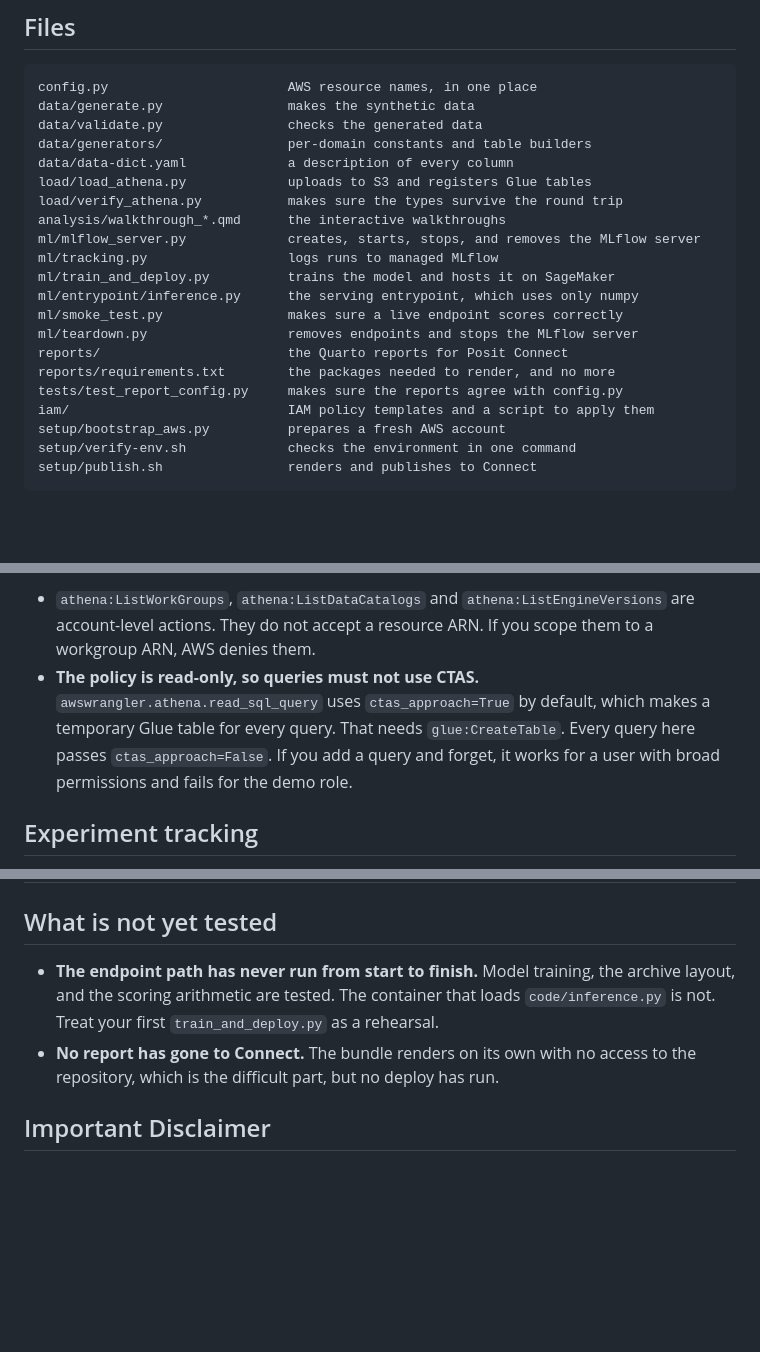
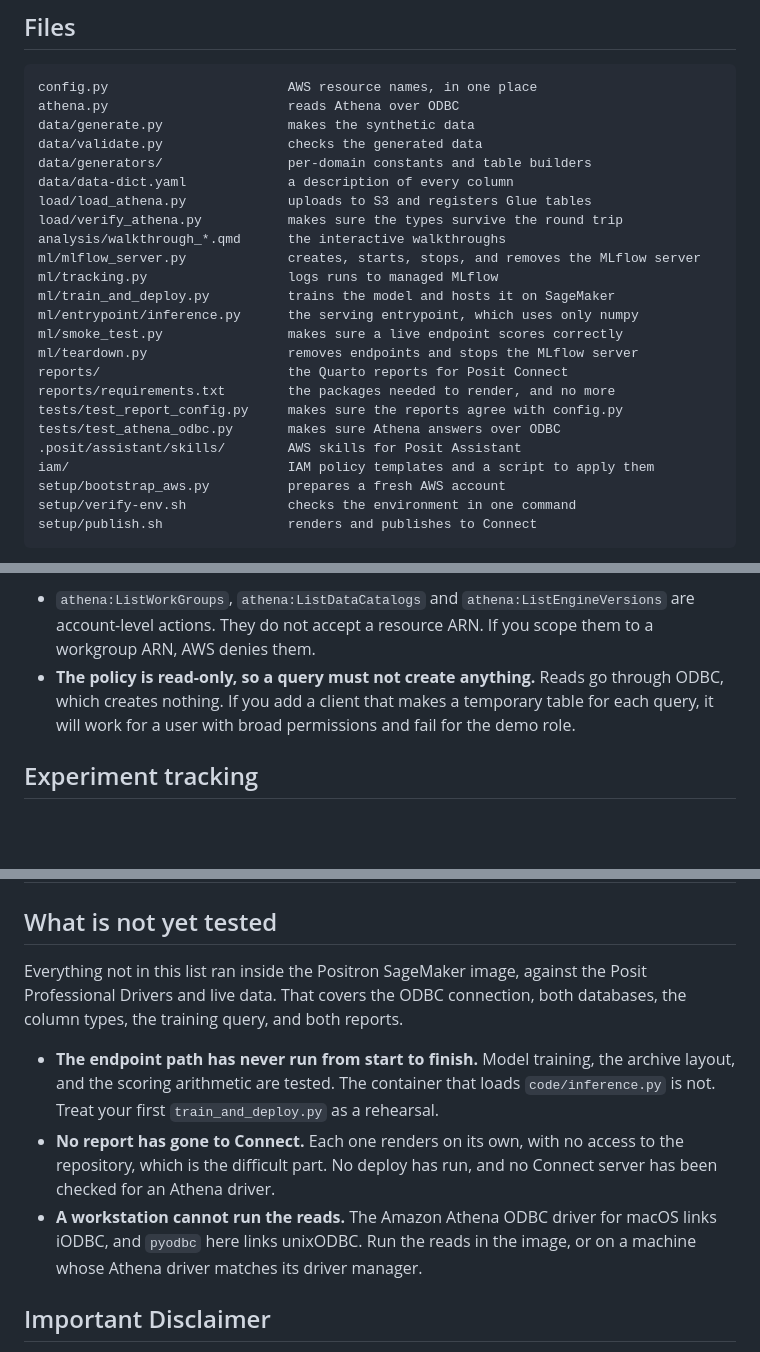
Before and after one commit to posit-dev/positron-sagemaker-demo, a Markdown page: README.md, 3 parts joined by grey strips. GitHub-like rendering; blank space fills up the shorter version.

````diff
--- a/README.md
+++ b/README.md
@@ -118,6 +118,7 @@ for each GB in a month.
 
 ```
 config.py                       AWS resource names, in one place
+athena.py                       reads Athena over ODBC
 data/generate.py                makes the synthetic data
 data/validate.py                checks the generated data
 data/generators/                per-domain constants and table builders
@@ -134,6 +135,8 @@ ml/teardown.py                  removes endpoints and stops the MLflow server
 reports/                        the Quarto reports for Posit Connect
 reports/requirements.txt        the packages needed to render, and no more
 tests/test_report_config.py     makes sure the reports agree with config.py
+tests/test_athena_odbc.py       makes sure Athena answers over ODBC
+.posit/assistant/skills/        AWS skills for Posit Assistant
 iam/                            IAM policy templates and a script to apply them
 setup/bootstrap_aws.py          prepares a fresh AWS account
 setup/verify-env.sh             checks the environment in one command
@@ -266,11 +300,10 @@ Two details are easy to get wrong:
 - `athena:ListWorkGroups`, `athena:ListDataCatalogs` and
   `athena:ListEngineVersions` are account-level actions. They do not accept a
   resource ARN. If you scope them to a workgroup ARN, AWS denies them.
-- **The policy is read-only, so queries must not use CTAS.**
-  `awswrangler.athena.read_sql_query` uses `ctas_approach=True` by default, which
-  makes a temporary Glue table for every query. That needs `glue:CreateTable`.
-  Every query here passes `ctas_approach=False`. If you add a query and forget,
-  it works for a user with broad permissions and fails for the demo role.
+- **The policy is read-only, so a query must not create anything.** Reads go
+  through ODBC, which creates nothing. If you add a client that makes a
+  temporary table for each query, it will work for a user with broad
+  permissions and fail for the demo role.
 
 ## Experiment tracking
 
@@ -327,12 +365,20 @@ brand file to change the appearance.
 
 ## What is not yet tested
 
+Everything not in this list ran inside the Positron SageMaker image, against
+the Posit Professional Drivers and live data. That covers the ODBC connection,
+both databases, the column types, the training query, and both reports.
+
 - **The endpoint path has never run from start to finish.** Model training, the
   archive layout, and the scoring arithmetic are tested. The container that loads
   `code/inference.py` is not. Treat your first `train_and_deploy.py` as a
   rehearsal.
-- **No report has gone to Connect.** The bundle renders on its own with no access
-  to the repository, which is the difficult part, but no deploy has run.
+- **No report has gone to Connect.** Each one renders on its own, with no access
+  to the repository, which is the difficult part. No deploy has run, and no
+  Connect server has been checked for an Athena driver.
+- **A workstation cannot run the reads.** The Amazon Athena ODBC driver for
+  macOS links iODBC, and `pyodbc` here links unixODBC. Run the reads in the
+  image, or on a machine whose Athena driver matches its driver manager.
 
 ## Important Disclaimer
 
````
Also changed, not shown: other parts of README.md (+41 -5 lines).
